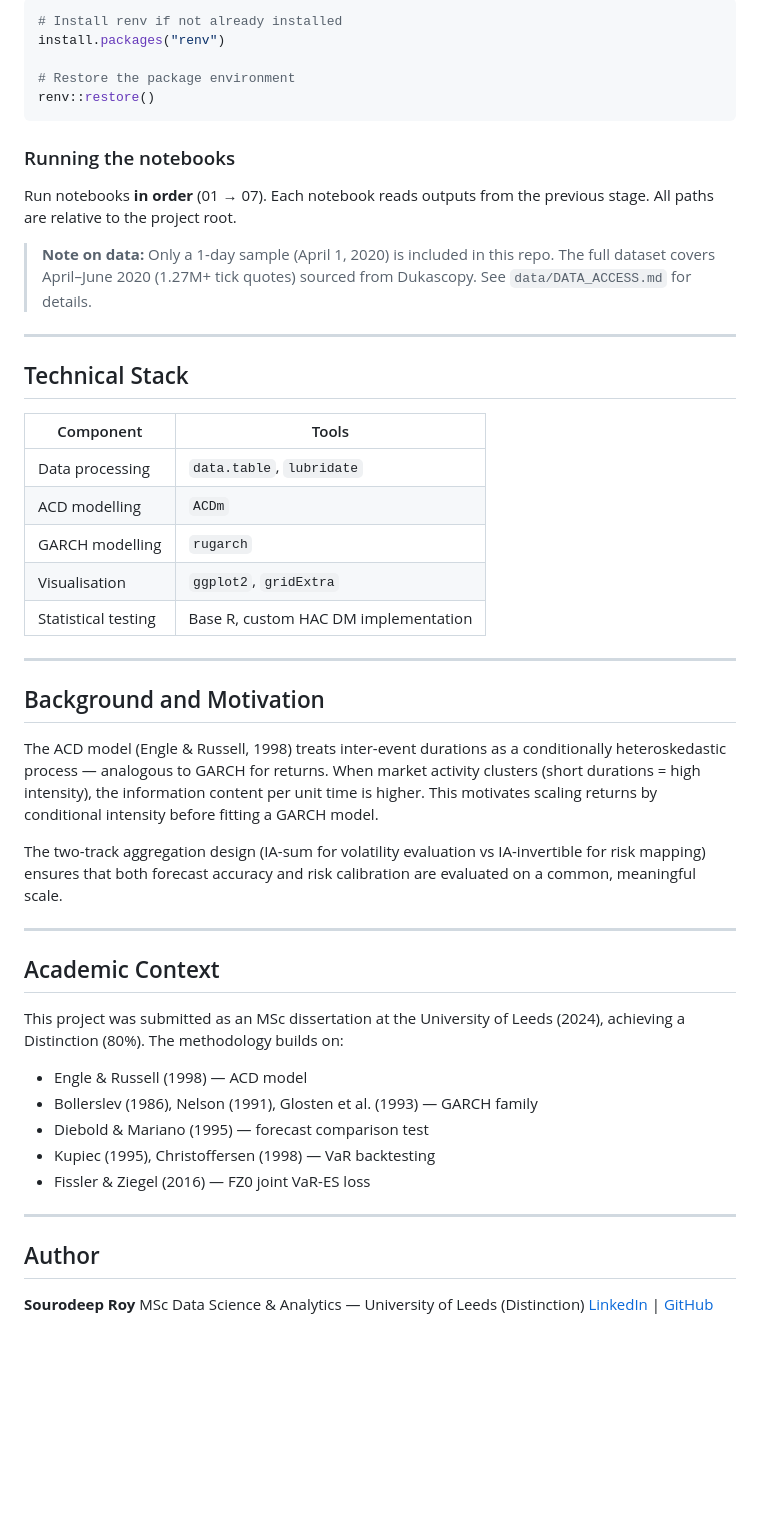
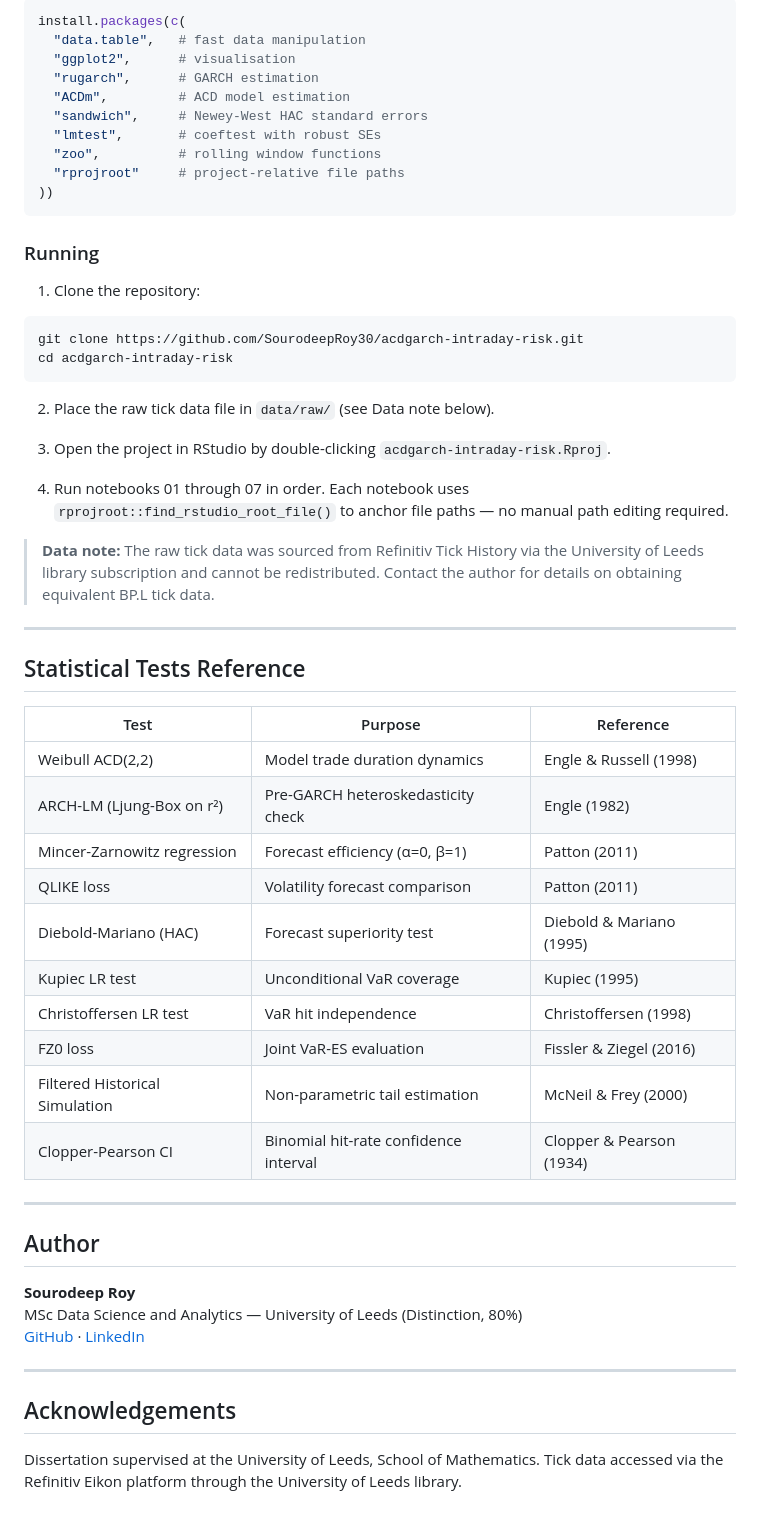
Before and after one commit to SourodeepRoy30/acdgarch-intraday-risk, a Markdown page: README.md, the part around one of its changes. Drawn GitHub-style; blank space fills up the shorter version.

Commit message:
docs: add README with methodology, results tables, and reproduction instructions

````diff
--- a/README.md
+++ b/README.md
@@ -130,54 +118,60 @@ acdgarch-intraday-risk/
 
 ```r
-# Install renv if not already installed
-install.packages("renv")
-
-# Restore the package environment
-renv::restore()
+install.packages(c(
+  "data.table",   # fast data manipulation
+  "ggplot2",      # visualisation
+  "rugarch",      # GARCH estimation
+  "ACDm",         # ACD model estimation
+  "sandwich",     # Newey-West HAC standard errors
+  "lmtest",       # coeftest with robust SEs
+  "zoo",          # rolling window functions
+  "rprojroot"     # project-relative file paths
+))
 ```
 
-### Running the notebooks
+### Running
 
-Run notebooks **in order** (01 → 07). Each notebook reads outputs from the previous stage. All paths are relative to the project root.
+1. Clone the repository:
+```bash
+git clone https://github.com/SourodeepRoy30/acdgarch-intraday-risk.git
+cd acdgarch-intraday-risk
+```
 
-> **Note on data:** Only a 1-day sample (April 1, 2020) is included in this repo. The full dataset covers April–June 2020 (1.27M+ tick quotes) sourced from Dukascopy. See `data/DATA_ACCESS.md` for details.
+2. Place the raw tick data file in `data/raw/` (see Data note below).
+
+3. Open the project in RStudio by double-clicking `acdgarch-intraday-risk.Rproj`.
+
+4. Run notebooks 01 through 07 in order. Each notebook uses `rprojroot::find_rstudio_root_file()` to anchor file paths — no manual path editing required.
+
+> **Data note:** The raw tick data was sourced from Refinitiv Tick History via the University of Leeds library subscription and cannot be redistributed. Contact the author for details on obtaining equivalent BP.L tick data.
 
 ---
 
-## Technical Stack
+## Statistical Tests Reference
 
-| Component | Tools |
-|---|---|
-| Data processing | `data.table`, `lubridate` |
-| ACD modelling | `ACDm` |
-| GARCH modelling | `rugarch` |
-| Visualisation | `ggplot2`, `gridExtra` |
-| Statistical testing | Base R, custom HAC DM implementation |
-
----
-
-## Background and Motivation
-
-The ACD model (Engle & Russell, 1998) treats inter-event durations as a conditionally heteroskedastic process — analogous to GARCH for returns. When market activity clusters (short durations = high intensity), the information content per unit time is higher. This motivates scaling returns by conditional intensity before fitting a GARCH model.
-
-The two-track aggregation design (IA-sum for volatility evaluation vs IA-invertible for risk mapping) ensures that both forecast accuracy and risk calibration are evaluated on a common, meaningful scale.
-
----
-
-## Academic Context
-
-This project was submitted as an MSc dissertation at the University of Leeds (2024), achieving a Distinction (80%). The methodology builds on:
-
-- Engle & Russell (1998) — ACD model
-- Bollerslev (1986), Nelson (1991), Glosten et al. (1993) — GARCH family
-- Diebold & Mariano (1995) — forecast comparison test
-- Kupiec (1995), Christoffersen (1998) — VaR backtesting
-- Fissler & Ziegel (2016) — FZ0 joint VaR-ES loss
+| Test | Purpose | Reference |
+|---|---|---|
+| Weibull ACD(2,2) | Model trade duration dynamics | Engle & Russell (1998) |
+| ARCH-LM (Ljung-Box on r²) | Pre-GARCH heteroskedasticity check | Engle (1982) |
+| Mincer-Zarnowitz regression | Forecast efficiency (α=0, β=1) | Patton (2011) |
+| QLIKE loss | Volatility forecast comparison | Patton (2011) |
+| Diebold-Mariano (HAC) | Forecast superiority test | Diebold & Mariano (1995) |
+| Kupiec LR test | Unconditional VaR coverage | Kupiec (1995) |
+| Christoffersen LR test | VaR hit independence | Christoffersen (1998) |
+| FZ0 loss | Joint VaR-ES evaluation | Fissler & Ziegel (2016) |
+| Filtered Historical Simulation | Non-parametric tail estimation | McNeil & Frey (2000) |
+| Clopper-Pearson CI | Binomial hit-rate confidence interval | Clopper & Pearson (1934) |
 
 ---
 
 ## Author
 
 **Sourodeep Roy**
-MSc Data Science & Analytics — University of Leeds (Distinction)
-[LinkedIn](https://www.linkedin.com/in/sourodeep-roy) | [GitHub](https://github.com/SourodeepRoy30)
+MSc Data Science and Analytics — University of Leeds (Distinction, 80%)
+[GitHub](https://github.com/SourodeepRoy30) · [LinkedIn](https://www.linkedin.com/in/sourodeep-roy)
+
+---
+
+## Acknowledgements
+
+Dissertation supervised at the University of Leeds, School of Mathematics. Tick data accessed via the Refinitiv Eikon platform through the University of Leeds library.
````
Also changed, not shown: other parts of README.md (+75 -87 lines).
